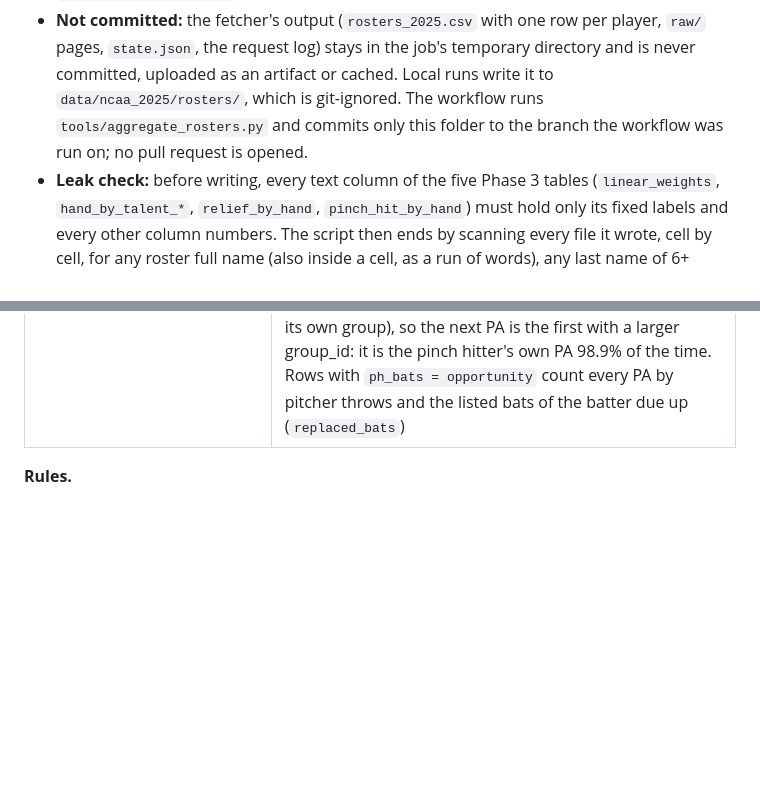
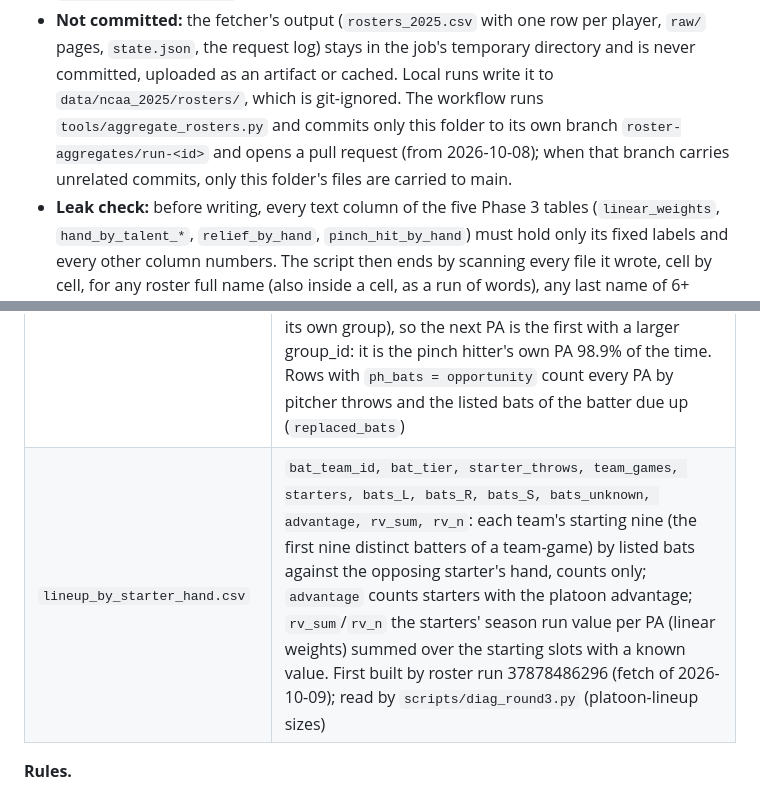
Before and after one commit to jadams-24/College-Baseball-Sim, a Markdown page: data/README.md, 2 parts joined by grey strips. GitHub-like rendering; blank space fills up the shorter version.

Commit message:
data/README: the lineup-by-starter-hand table (roster run 37878486296)
Co-Authored-By: Claude Opus 5.5 <noreply@anthropic.com>
Claude-Session: https://claude.ai/code/session_016vV5wrFmvQLxc4ZNCnF8m4

```diff
--- a/data/README.md
+++ b/data/README.md
@@ -138,7 +138,7 @@ Names are used only inside `tools/aggregate_rosters.py`, to join roster hands to
 - **Not committed:** the fetcher's output (`rosters_2025.csv` with one row per player, `raw/` pages,
   `state.json`, the request log) stays in the job's temporary directory and is never committed, uploaded
   as an artifact or cached. Local runs write it to `data/ncaa_2025/rosters/`, which is git-ignored. The
-  workflow runs `tools/aggregate_rosters.py` and commits only this folder to the branch the workflow was run on; no pull request is opened.
+  workflow runs `tools/aggregate_rosters.py` and commits only this folder to its own branch `roster-aggregates/run-<id>` and opens a pull request (from 2026-10-08); when that branch carries unrelated commits, only this folder's files are carried to main.
 - **Leak check:** before writing, every text column of the five Phase 3 tables (`linear_weights`, `hand_by_talent_*`, `relief_by_hand`, `pinch_hit_by_hand`) must hold only its fixed labels and every other column numbers. The script then ends by scanning every file it wrote, cell by cell, for any roster full name
   (also inside a cell, as a run of words), any last name of 6+ letters, and any hometown city, high school
   or previous school, as whole cells (team, conference and place names and the tables' fixed labels are
@@ -165,6 +165,7 @@ Names are used only inside `tools/aggregate_rosters.py`, to join roster hands to
 | `hand_by_talent_batters.csv` | `scope, scope_value, index, position_group, bin, bin_lo, bin_hi, throws, bats (L/R/S), batters, pa_sum, index_mean, index_sd`: matched batters with known hands, the same construction with roles swapped (net of the pitcher faced and of platoon). Index `run_value` (primary) or `on_base` (1[H, BB, IBB, HBP, CI]); quintiles among D1 batters with 50+ PA pooled over positions, `lt50` for the rest |
 | `relief_by_hand.csv` | `scope (all / tier of the fielding team), scope_value, cur_throws, batter_bats (L/R/S/unknown), inning_bucket (1-6 / 7+), pas, changes, changes_to_L, changes_to_R, changes_to_unknown`: every PA after a fielding team's first in a game is an opportunity; a change is a different pitcher from that team's previous PA; `cur_throws` is the previous PA pitcher's hand, `batter_bats` the listed bats of the batter due up |
 | `pinch_hit_by_hand.csv` | `scope (all / tier of the batting team), scope_value, inning_bucket, pitcher_throws, replaced_bats, ph_bats, n`: pinch hitters (`subs_2025` kind `in`, position `ph`) by the hand of the pitcher of their team's next PA, the replaced batter's (the `out` row at the same play and lineup spot) and their own listed bats. `subs_2025.play_by_play_id` and `pa_events_2025.group_id` are ids of play groups in the same per-game action sequence (never equal; a sub has its own group), so the next PA is the first with a larger group_id: it is the pinch hitter's own PA 98.9% of the time. Rows with `ph_bats = opportunity` count every PA by pitcher throws and the listed bats of the batter due up (`replaced_bats`) |
+| `lineup_by_starter_hand.csv` | `bat_team_id, bat_tier, starter_throws, team_games, starters, bats_L, bats_R, bats_S, bats_unknown, advantage, rv_sum, rv_n`: each team's starting nine (the first nine distinct batters of a team-game) by listed bats against the opposing starter's hand, counts only; `advantage` counts starters with the platoon advantage; `rv_sum`/`rv_n` the starters' season run value per PA (linear weights) summed over the starting slots with a known value. First built by roster run 37878486296 (fetch of 2026-10-09); read by `scripts/diag_round3.py` (platoon-lineup sizes) |
 
 **Rules.**
 - *Position group* (from the roster's position string, split on `/ - , & +`): RHP, LHP, P, SP, RP -> P;
```
